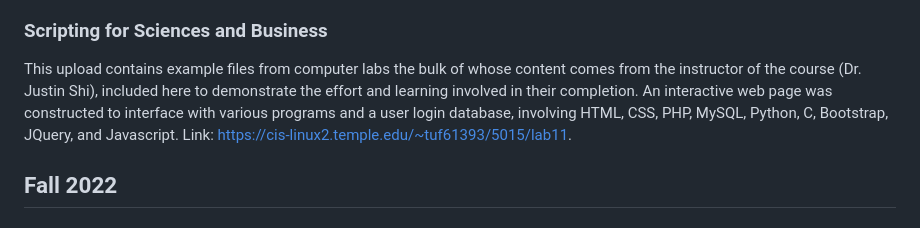
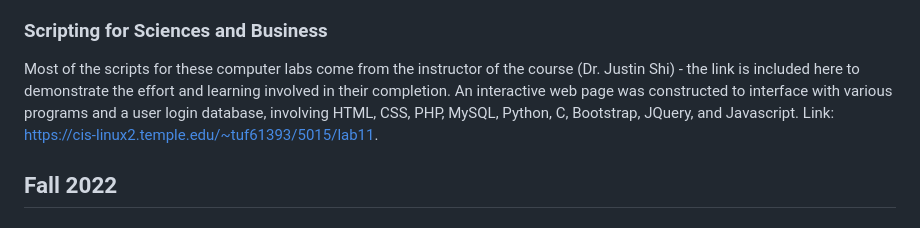
Before and after one commit to nmccloskey/BioinformaticsPSM_projects, a Markdown page: README.md, the part around the change. GitHub-like rendering.

```diff
--- a/README.md
+++ b/README.md
@@ -19,7 +19,7 @@ This project comes from Dr. David Liberles's research group, and the objective i
 
 ### Scripting for Sciences and Business
 
-This upload contains example files from computer labs the bulk of whose content comes from the instructor of the course (Dr. Justin Shi), included here to demonstrate the effort and learning involved in their completion. An interactive web page was constructed to interface with various programs and a user login database, involving HTML, CSS, PHP, MySQL, Python, C, Bootstrap, JQuery, and Javascript. Link: https://cis-linux2.temple.edu/~tuf61393/5015/lab11.
+Most of the scripts for these computer labs come from the instructor of the course (Dr. Justin Shi) - the link is included here to demonstrate the effort and learning involved in their completion. An interactive web page was constructed to interface with various programs and a user login database, involving HTML, CSS, PHP, MySQL, Python, C, Bootstrap, JQuery, and Javascript. Link: https://cis-linux2.temple.edu/~tuf61393/5015/lab11.
 
 ## Fall 2022
 
```
